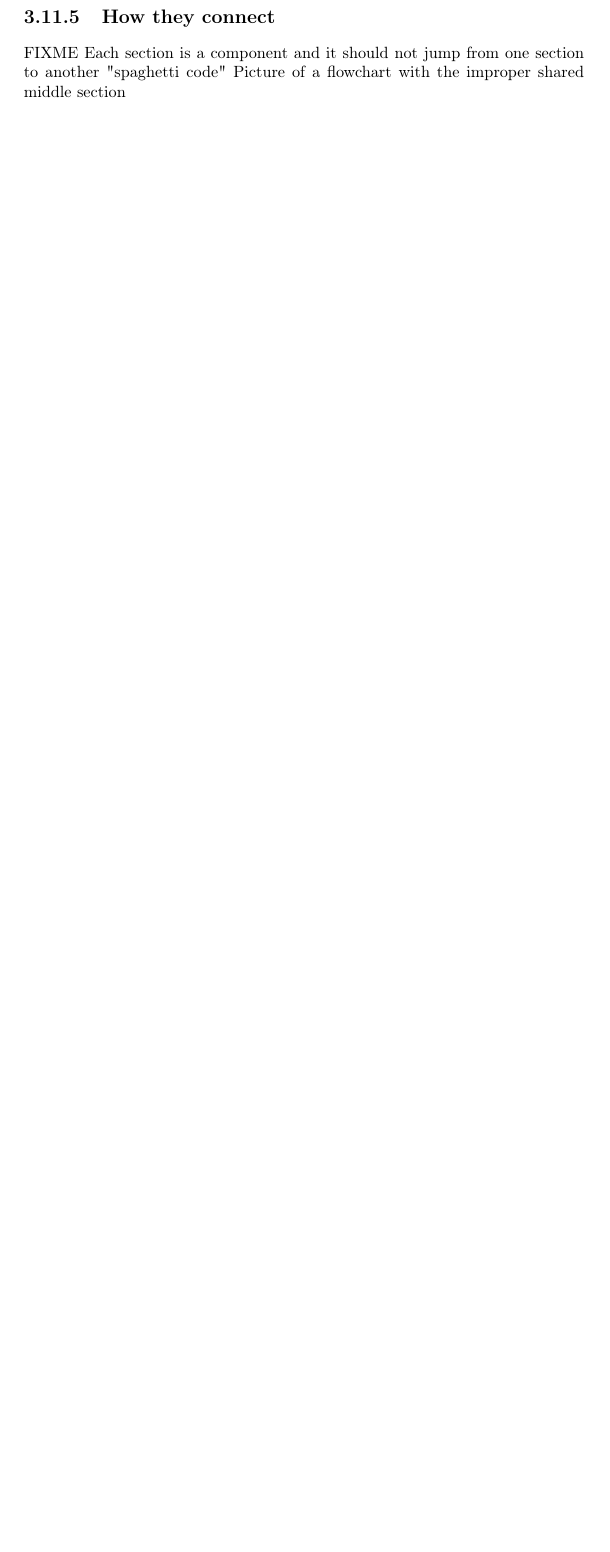
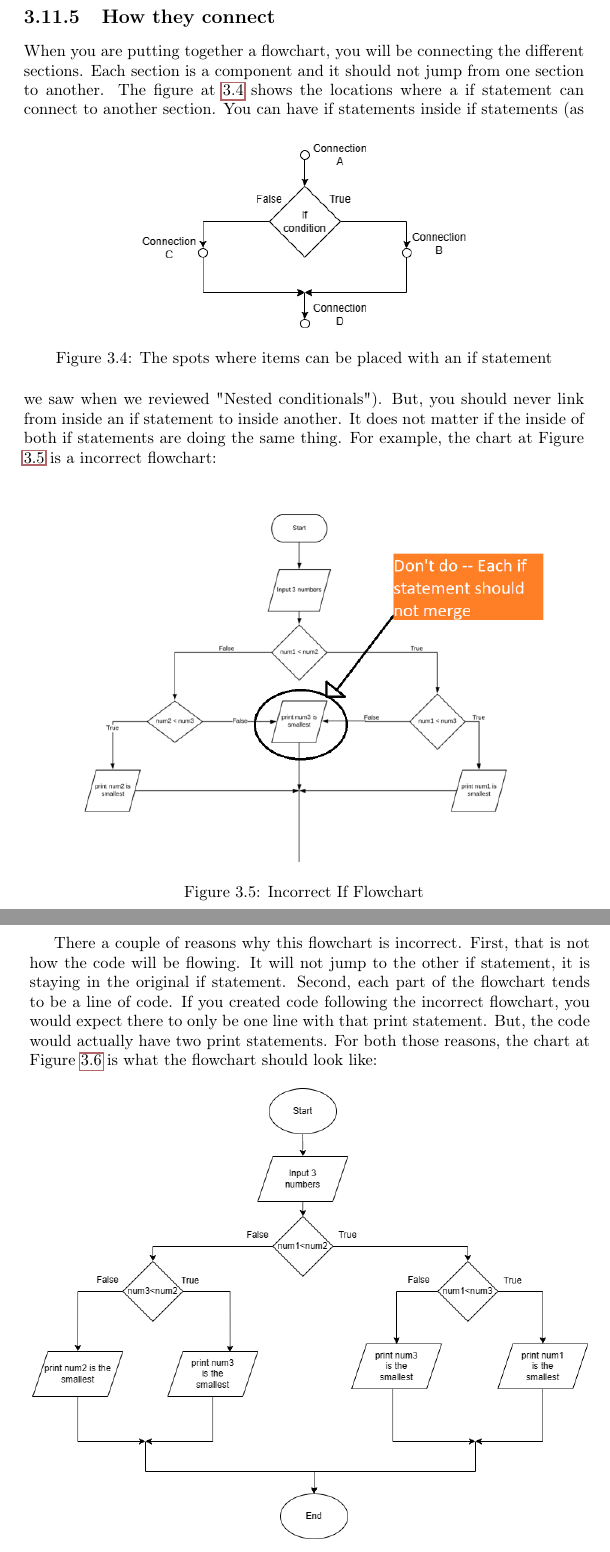
Before and after one commit to lpatacch/thinkCPPGames, a LaTeX thesis (book/main.tex, which reads book/cha3.tex): part of page 54 of 232 before the commit and two parts of pages 54 and 55 of 234 after it, the two joined at a grey line, cut so that both start at the same text, the shorter picture padded with empty space. Compiled offline with pdfLaTeX.

Commit message:
added more images
Put nicer links for the non-printed pdfs. (Will need to fix for printing)
Added more pictures in the flowchart section of Chapter 3 to explain how the flowcharts work

```diff
--- a/book/cha3.tex
+++ b/book/cha3.tex
@@ -690,11 +690,39 @@ Rectangle shapes are used for any processing statements (math). The equations ar
 If there is any input or output, these statements are placed in a parallelogram. The
 item that will be printed or requested is placed in the shape.
 \subsection{How they connect}
-FIXME
-Each section is a component and it should not jump from one section to another
-"spaghetti code"
-Picture of a flowchart with the improper shared middle section
+When you are putting together a flowchart, you will be connecting the
+different sections. Each section is a component and it should not jump from one section to another. The figure at \ref{fig:if_connect} shows the locations
+where a if statement can connect to another section.
+\begin{figure}[h]
+    \centering
+    \includegraphics[width=7cm]{images/ifconnect.png}
+    \caption{The spots where items can be placed with an if statement}
+    \label{fig:if_connect}
+\end{figure}
+You can have if statements inside if statements (as we saw when we reviewed "Nested conditionals"). But, you should never link from inside an if statement to inside another. It does not matter if the
+inside of both if statements are doing the same thing. For example, the chart at Figure \ref{fig:bad_ifflow} is a incorrect flowchart:
 
+\begin{figure}[h]
+    \centering
+    \includegraphics[width=12cm]{images/incorrectifflow.PNG}
+    \caption{Incorrect If Flowchart}
+    \label{fig:bad_ifflow}
+\end{figure}
+There a couple of reasons why this flowchart is incorrect. First, that
+is not how the code will be flowing. It will not jump to the other if
+statement, it is staying in the original if statement. Second, each
+part of the flowchart tends to be a line of code. If you created code following the incorrect flowchart, you would expect there to only be
+one line with that print statement. But, the code would actually have
+two print statements. For both those reasons, the chart at Figure \ref{fig:correctifflow} is what the flowchart should look like:
+
+\begin{figure}[h]
+    \centering
+    \includegraphics[width=12cm]{images/correctedif.png}
+    \caption{What the if statement should look like}
+    \label{fig:correctifflow}
+\end{figure}
+
+% "spaghetti code"
 \section{Testing Techniques}
 Now that we have code with if statements, we can't just run the
 code once to make sure it works. To be truly sure that the entire
```
Also changed, not shown: book/cha1.tex (+1 -1 lines), book/cha4.tex (+8 -1 lines), book/images/correctedif.png (added), book/images/ifconnect.png (added), book/images/incorrectifflow.PNG (added), book/cha3.tex (6 more changed lines).
